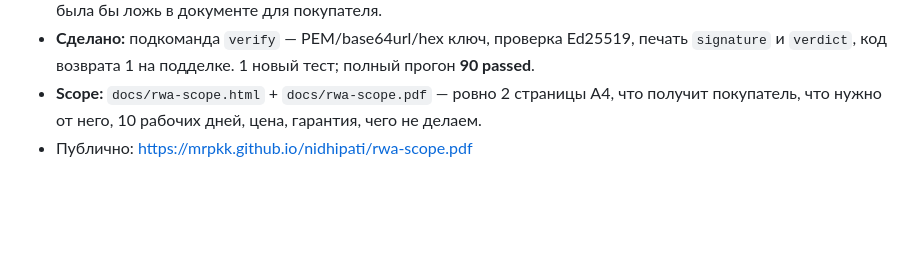
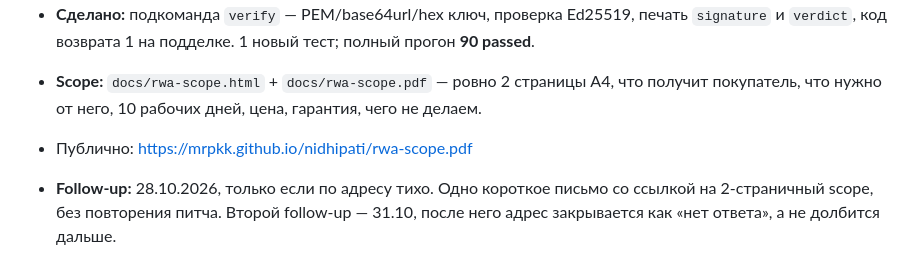
Before and after one commit to mrpkk/nidhipati, a Markdown page: PROGRESS.md, the part around the change. Drawn GitHub-style; blank space fills up the shorter version.

Commit message:
docs(progress): follow-up dates

```diff
--- a/PROGRESS.md
+++ b/PROGRESS.md
@@ -487,3 +487,7 @@ python3 -m nidhipati_proof.cli verify examples/proof-of-spend.example.json --pub
   что получит покупатель, что нужно от него, 10 рабочих дней, цена, гарантия,
   чего не делаем.
 - Публично: <https://mrpkk.github.io/nidhipati/rwa-scope.pdf>
+
+- **Follow-up:** 28.10.2026, только если по адресу тихо. Одно короткое письмо
+  со ссылкой на 2-страничный scope, без повторения питча. Второй follow-up — 31.10,
+  после него адрес закрывается как «нет ответа», а не долбится дальше.
```
